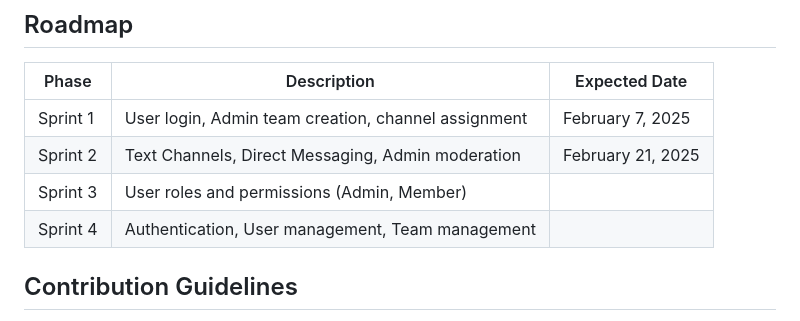
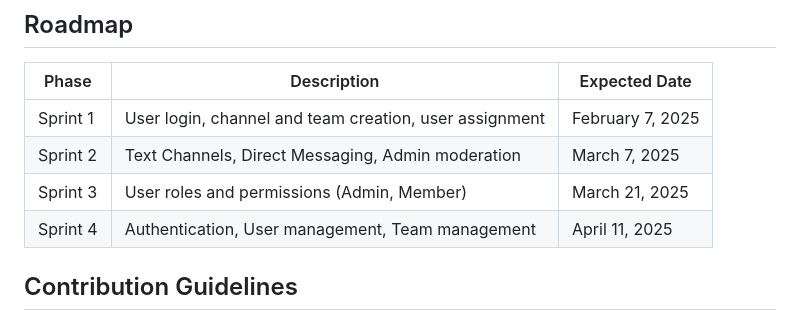
Before and after one commit to SOEN-341-Team-Zero/Team_Zero-SOEN341_Project_W25, a Markdown page: README.md, the part around one of its changes. Rendered like a GitHub page.

```diff
--- a/README.md
+++ b/README.md
@@ -132,10 +135,10 @@ TEAM_ZERO-SOEN341_PROJECT_W25/
 
 | Phase    | Description                                                                | Expected Date        |
 |----------|----------------------------------------------------------------------------|----------------------|
-| Sprint 1 | User login, Admin team creation, channel assignment                         | February 7, 2025     |
-| Sprint 2 | Text Channels, Direct Messaging, Admin moderation                          | February 21, 2025    |
-| Sprint 3 | User roles and permissions (Admin, Member)                                  |                      |
-| Sprint 4 | Authentication, User management, Team management                           |                      |
+| Sprint 1 | User login, channel and team creation, user assignment                     | February 7, 2025     |
+| Sprint 2 | Text Channels, Direct Messaging, Admin moderation                          | March 7, 2025        |
+| Sprint 3 | User roles and permissions (Admin, Member)                                 | March 21, 2025       |
+| Sprint 4 | Authentication, User management, Team management                           | April 11, 2025       |
 
 
 ## Contribution Guidelines
```
Also changed, not shown: other parts of README.md (+15 -12 lines).
